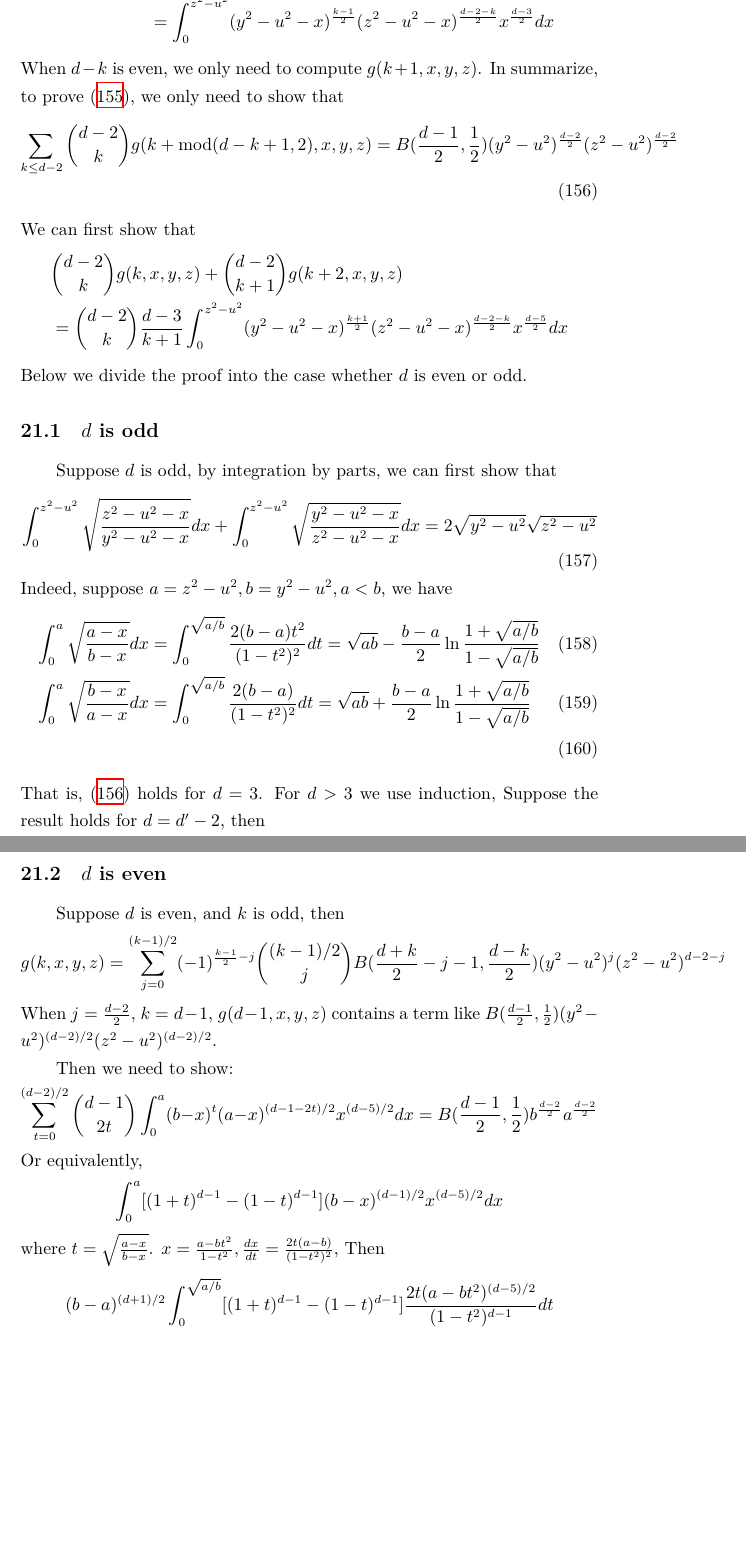
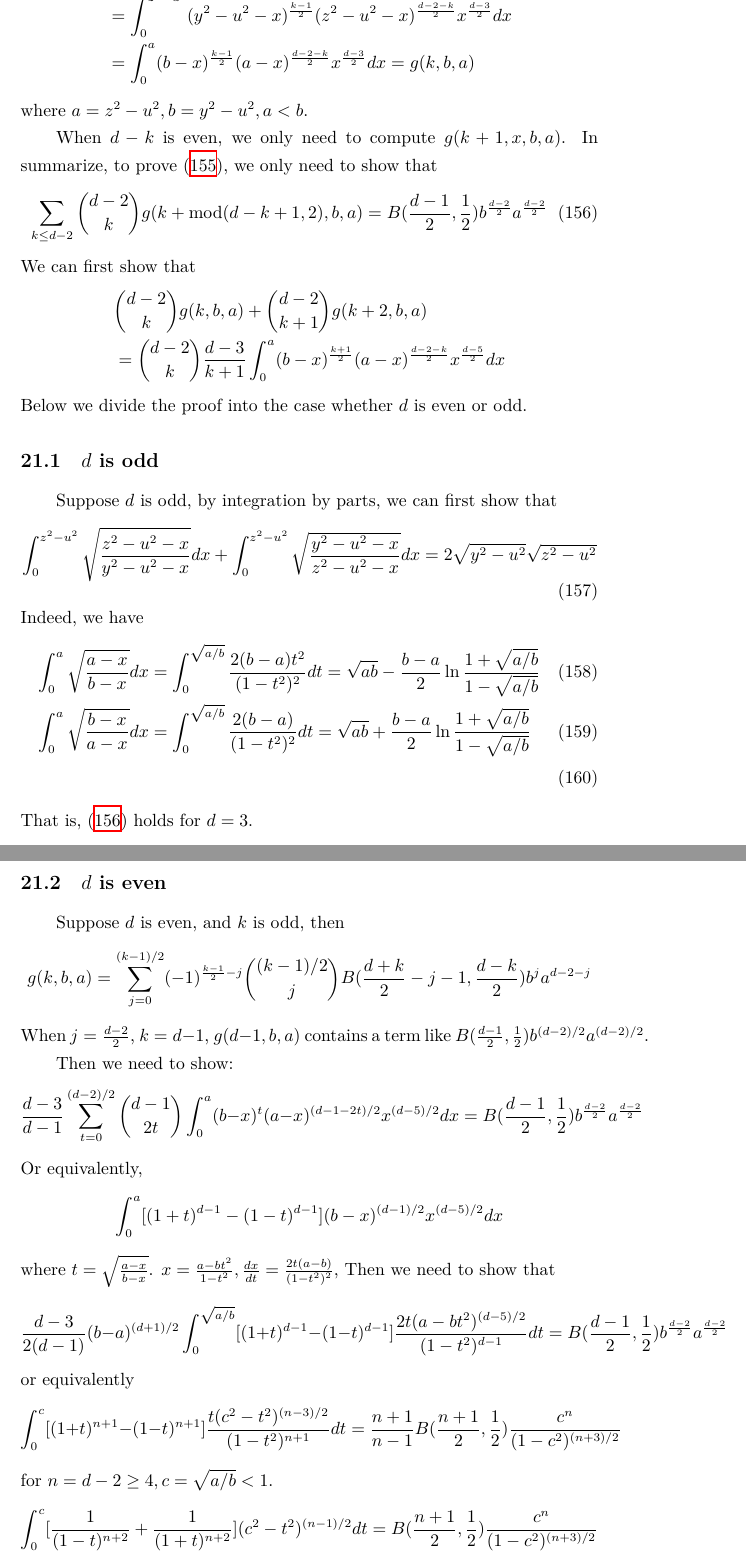
Before and after one commit to zhaofeng-shu33/research_info_related_notes, a LaTeX document (convex_hull/w1.tex): two parts of pages 45 and 46 of 51, joined at a grey line, cut so that both start at the same text, the shorter picture padded with empty space. Compiled offline with XeLaTeX.

Commit message:
update 21

```diff
--- a/convex_hull/w1.tex
+++ b/convex_hull/w1.tex
@@ -2735,35 +2735,41 @@ We only need to prove
 Suppose $k\leq d-2$ and $d-k$ is odd,
 then
 \begin{align*}
-    g(k,x,y,z)&=2\int_u^z x
+    &2\int_u^z x
     (y^2-x^2)^{\frac{k-1}{2}}
     (z^2-x^2)^{\frac{d-2-k}{2}}
     (x^2-u^2)^{\frac{d-3}{2}}dx\\
     &=\int_{0}^{z^2-u^2}
     (y^2-u^2-x)^{\frac{k-1}{2}}
     (z^2-u^2-x)^{\frac{d-2-k}{2}}
-    x^{\frac{d-3}{2}}dx
-\end{align*}
+    x^{\frac{d-3}{2}}dx\\
+    &=\int_{0}^{a}
+    (b-x)^{\frac{k-1}{2}}
+    (a-x)^{\frac{d-2-k}{2}}
+    x^{\frac{d-3}{2}}dx=g(k,b,a)
+\end{align*}
+where $a=z^2-u^2, b=y^2-u^2, a<b$.
+
 When $d-k$ is even, we only need to compute
-$g(k+1,x,y,z)$.
+$g(k+1,x,b,a)$.
 In summarize, to prove \eqref{eq:ref_prove_integration},
 we only need to show that
 \begin{align}\label{eq:intermediate_summation}
     \sum_{k\leq d-2}\binom{d-2}{k}g(k+\textrm{mod}(d-k+1,2)
-    ,x,y,z)
+    ,b,a)
     = B(\frac{d-1}{2}, \frac{1}{2})
-    (y^2-u^2)^{\frac{d-2}{2}}
-    (z^2-u^2)^{\frac{d-2}{2}}
+    b^{\frac{d-2}{2}}
+    a^{\frac{d-2}{2}}
 \end{align}
 We can first show that
 \begin{align*}
     &\binom{d-2}{k}
-    g(k,x,y,z) + \binom{d-2}{k+1}
-    g(k+2,x,y,z)  \\
+    g(k,b,a) + \binom{d-2}{k+1}
+    g(k+2,b,a) \\
     &=\binom{d-2}{k}\frac{d-3}{k+1}
-    \int_{0}^{z^2-u^2}
-    (y^2-u^2-x)^{\frac{k+1}{2}}
-    (z^2-u^2-x)^{\frac{d-2-k}{2}}
+    \int_{0}^{a}
+    (b-x)^{\frac{k+1}{2}}
+    (a-x)^{\frac{d-2-k}{2}}
     x^{\frac{d-5}{2}}dx
 \end{align*}
 Below we divide the proof into the case whether
@@ -2776,7 +2782,7 @@ Suppose $d$ is odd, by integration by parts, we can first show that
     + \int_0^{z^2-u^2} \sqrt{\frac{y^2-u^2-x}{z^2-u^2-x}}dx
     = 2\sqrt{y^2-u^2}\sqrt{z^2-u^2}
 \end{equation}
-Indeed, suppose $a=z^2-u^2, b=y^2-u^2, a<b$, we have
+Indeed, we have
 \begin{align}
     \int_0^a \sqrt{\frac{a-x}{b-x}}dx
     &= \int_0^{\sqrt{a/b}} \frac{2(b-a)t^2}{(1-t^2)^2}dt
@@ -2786,27 +2792,24 @@ Indeed, suppose $a=z^2-u^2, b=y^2-u^2, a<b$, we have
     =\sqrt{ab} + \frac{b-a}{2}\ln \frac{1+\sqrt{a/b}}{1-\sqrt{a/b}} \\
 \end{align}
 That is, \eqref{eq:intermediate_summation} holds for $d=3$.
-For $d>3$ we use induction,
-Suppose the result holds for
-$d=d'-2$,
-then
 
 \subsection{$d$ is even}
 Suppose $d$ is even, and $k$ is odd, then
 \begin{align*}
-    g(k,x,y,z)= \sum_{j=0}^{(k-1)/2}
+    g(k,b,a)= \sum_{j=0}^{(k-1)/2}
     (-1)^{\frac{k-1}{2}-j}\binom{(k-1)/2}{j}
     B(\frac{d+k}{2}-j-1, \frac{d-k}{2})
-    (y^2-u^2)^j (z^2-u^2)^{d-2-j}
+    b^j a^{d-2-j}
 \end{align*}
 When $j=\frac{d-2}{2}$, $k=d-1$,
-$g(d-1,x,y,z)$
+$g(d-1,b,a)$
 contains a term like
-$B(\frac{d-1}{2}, \frac{1}{2})(y^2-u^2)^{(d-2)/2}(z^2-u^2)^{(d-2)/2}$.
+$B(\frac{d-1}{2}, \frac{1}{2})b^{(d-2)/2}
+a^{(d-2)/2}$.
 
 Then we need to show:
 \begin{equation*}
-  \sum_{t=0}^{(d-2)/2}
+ \frac{d-3}{d-1} \sum_{t=0}^{(d-2)/2}
 \binom{d-1}{2t} \int_0^a
 (b-x)^{t}(a-x)^{(d-1-2t)/2}
 x^{(d-5)/2} dx
@@ -2820,11 +2823,29 @@ Or equivalently,
 \end{equation*}
 where $t=\sqrt{\frac{a-x}{b-x}}$.
 $x=\frac{a-bt^2}{1-t^2},\frac{dx}{dt} = \frac{2t(a-b)}{(1-t^2)^2}$,
-Then
+Then we need to show that
 \begin{equation*}
-(b-a)^{(d+1)/2}\int_0^{\sqrt{a/b}} [(1+t)^{d-1}-(1-t)^{d-1}] \frac{2t(a-bt^2)^{(d-5)/2}}{(1-t^2)^{d-1}}dt
+\frac{d-3}{2(d-1)} (b-a)^{(d+1)/2}\int_0^{\sqrt{a/b}} [(1+t)^{d-1}-(1-t)^{d-1}] \frac{2t(a-bt^2)^{(d-5)/2}}{(1-t^2)^{d-1}}dt
+= B(\frac{d-1}{2}, \frac{1}{2})
+b^{\frac{d-2}{2}}
+a^{\frac{d-2}{2}}
 \end{equation*}
-
+or equivalently
+\begin{equation*}
+    \int_0^{c}
+    [(1+t)^{n+1}-(1-t)^{n+1}]
+    \frac{t(c^2- t^2)^{(n-3)/2}}{(1-t^2)^{n+1}}dt
+    = \frac{n+1}{n-1}B(\frac{n+1}{2}, \frac{1}{2})
+    \frac{c^n}{(1-c^2)^{(n+3)/2}}
+    \end{equation*}
+for $n=d-2\geq 4, c=\sqrt{a/b}<1$.
+\begin{equation*}
+    \int_0^{c}
+    [\frac{1}{(1-t)^{n+2}}+\frac{1}{(1+t)^{n+2}}]
+    (c^2- t^2)^{(n-1)/2}dt
+    =B(\frac{n+1}{2}, \frac{1}{2})
+    \frac{c^n}{(1-c^2)^{(n+3)/2}}
+    \end{equation*}
 \subsection{Polynomial tail}
 For polynomial tail $F(x) \sim x^{-k} L(x)$,
 $K(x) \sim F(x) \frac{d-2}{2} B\left(\frac{k+2}{2}, \frac{d}{2}-1\right)$
```
Also changed, not shown: 1 other file.
